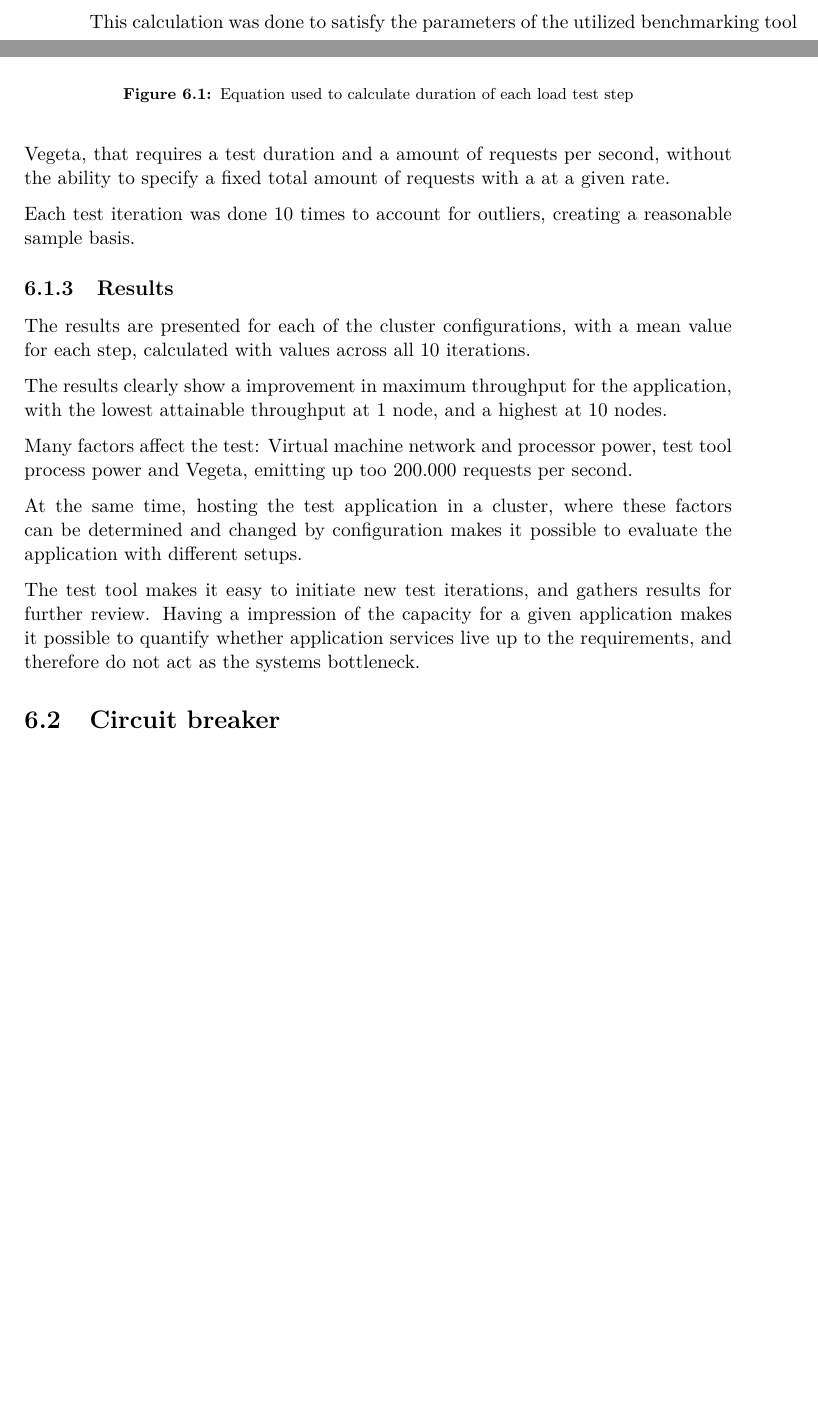
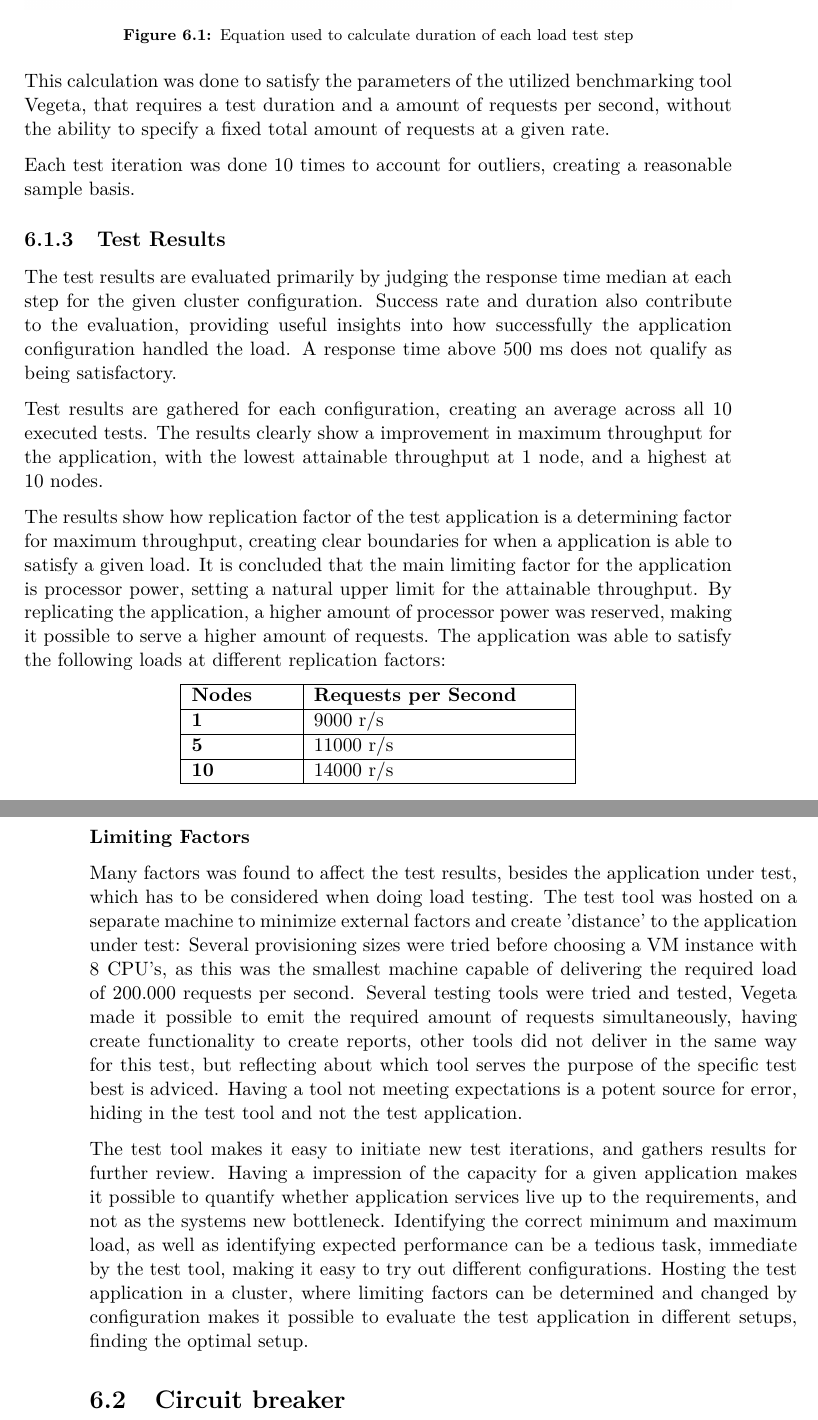
Before and after one commit to Heinsen/Distributed-Applications-Master-Thesis, a LaTeX thesis (msc_thesis_au.tex, which reads sections/implementation/implementation.tex): two parts of pages 50 and 51 of 63 before the commit and two parts of pages 51 and 52 of 63 after it, joined at a grey line, cut so that both start at the same text, the shorter picture padded with empty space. Compiled offline with pdfLaTeX.

Commit message:
Added points and read through Effects of Replications section. Still lacks the resulting graphs and text for processor graphs.

```diff
--- a/sections/implementation/implementation.tex
+++ b/sections/implementation/implementation.tex
@@ -16,6 +15,3 @@ The application was load tested with a benchmarking tool running on a separate s
 
 
 \subsubsection{Test Application}
-The application was developed in Java using the Spring boot framework, making it possible to create a production ready application quickly.
-
-The spring boost framework was utilized to create a REST API, exposing a single endpoint supporting a GET request, fetching a list of small \textit{rule} objects containing a single attribute. The application was tested locally and containerized using docker, using the spotify \footnote{Docker maven plugin for creating and pushing containerized applications directly with maven \url{https://github.com/spotify/docker-maven-plugin}} docker maven plugin that makes it possible go create and push new docker images to the docker hub\footnote{The image is available on docker hub: \url{https://hub.docker.com/r/ihacheinsen/simple-rest-api/}} using maven. A kubernetes deployment was  used to deploy the application in the cluster, utilizing the Kubernetes functionality to scale the application to the wished amount of replicates for the given test step.
@@ -36,23 +33,42 @@ The application has been load tested in 20 steps, starting with \textit{100.000
   \label{fig:implementation_load_duration_equation}
 \end{figure}
 
-This calculation was done to satisfy the parameters of the utilized benchmarking tool Vegeta, that requires a test duration and a amount of requests per second, without the ability to specify a fixed total amount of requests with a at a given rate.
+This calculation was done to satisfy the parameters of the utilized benchmarking tool Vegeta, that requires a test duration and a amount of requests per second, without the ability to specify a fixed total amount of requests at a given rate.
 
 Each test iteration was done 10 times to account for outliers, creating a reasonable sample basis.
 
 
-\subsection{Results}
-The results are presented for each of the cluster configurations, with a mean value for each step, calculated with values across all 10 iterations.
+\subsection{Test Results}
+The test results are evaluated primarily by judging the response time median at each step for the given cluster configuration. Success rate and duration also contribute to the evaluation, providing useful insights into how successfully the application configuration handled the load. A response time above 500 ms does not qualify as being satisfactory.
 
-The results clearly show a improvement in maximum throughput for the application, with the lowest attainable throughput at 1 node, and a highest at 10 nodes.
+%\begin{figure}[!htb]
+%  \includegraphics[width=\textwidth]{}
+%  \caption{Response time of each cluster configuration at a given rate of request per second }
+%  \label{fig:}
+%\end{figure}
 
-Many factors affect the test: Virtual machine network and processor power, test tool process power and Vegeta, emitting up too 200.000 requests per second.
+Test results are gathered for each configuration, creating an average across all 10 executed tests. The results clearly show a improvement in maximum throughput for the application, with the lowest attainable throughput at 1 node, and a highest at 10 nodes.
 
-At the same time, hosting the test application in a cluster, where these factors can be determined and changed by configuration makes it possible to evaluate the application with different setups.
+The results show how replication factor of the test application is a determining factor for maximum throughput, creating clear boundaries for when a application is able to satisfy a given load. It is concluded that the main limiting factor for the application is processor power, setting a natural upper limit for the attainable throughput. By replicating the application, a higher amount of processor power was reserved, making it possible to serve a higher amount of requests. The application was able to satisfy the following loads at different replication factors:
 
-The test tool makes it easy to initiate new test iterations, and gathers results for further review. Having a impression of the capacity for a given application makes it possible to quantify whether application services live up to the requirements, and therefore do not act as the systems bottleneck.
+\begin{center}
+\begin{tabular}{ |p{2cm}|p{5cm}|  }
+ \hline
+{\textbf{Nodes}} & {\textbf{Requests per Second}}\\
+ \hline
+ \textbf{1} & 9000 r/s\\
+ \hline
+ \textbf{5} & 11000 r/s\\
+ \hline
+ \textbf{10} & 14000 r/s\\
+ \hline
+\end{tabular}
+\end{center}
 
+\subsubsection{Limiting Factors}
+Many factors was found to affect the test results, besides the application under test, which has to be considered when doing load testing. The test tool was hosted on a separate machine to minimize external factors and create 'distance' to the application under test: Several provisioning sizes were tried before choosing a VM instance with 8 CPU's, as this was the smallest machine capable of delivering the required load of 200.000 requests per second. Several testing tools were tried and tested, Vegeta made it possible to emit the required amount of requests simultaneously, having create functionality to create reports, other tools did not deliver in the same way for this test, but reflecting about which tool serves the purpose of the specific test best is adviced. Having a tool not meeting expectations is a potent source for error, hiding in the test tool and not the test application.
 
+The test tool makes it easy to initiate new test iterations, and gathers results for further review. Having a impression of the capacity for a given application makes it possible to quantify whether application services live up to the requirements, and not as the systems new bottleneck. Identifying the correct minimum and maximum load, as well as identifying expected performance can be a tedious task, immediate by the test tool, making it easy to try out different configurations. Hosting the test application in a cluster, where limiting factors can be determined and changed by configuration makes it possible to evaluate the test application in different setups, finding the optimal setup.
 
 \section{Circuit breaker}
 
```
Also changed, not shown: sections/implementation/implementation.tex (10 more changed lines).
